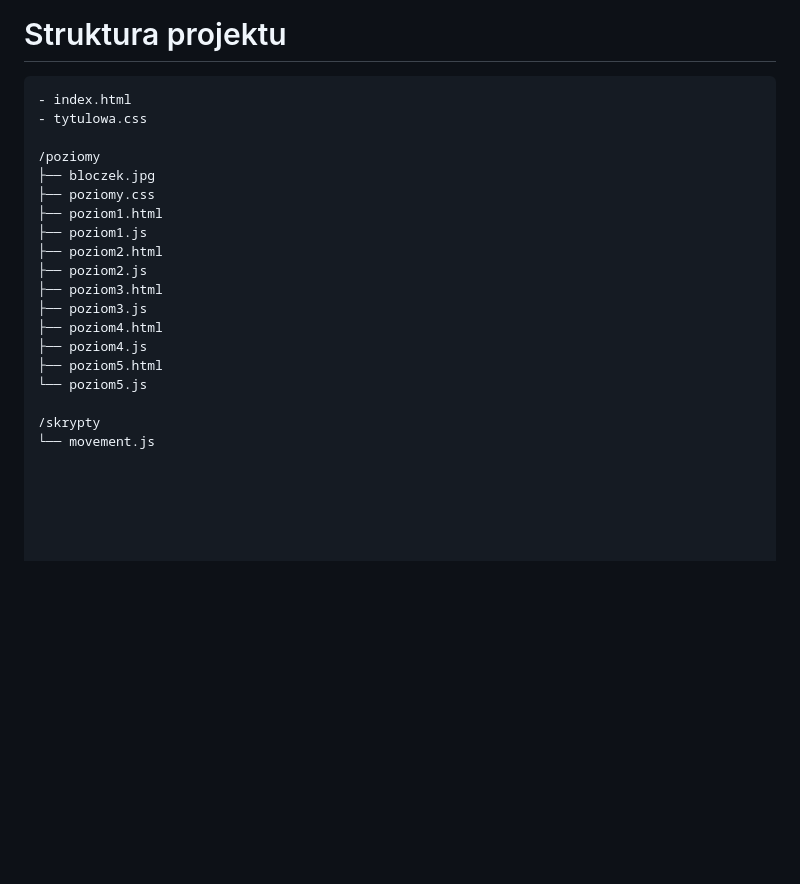
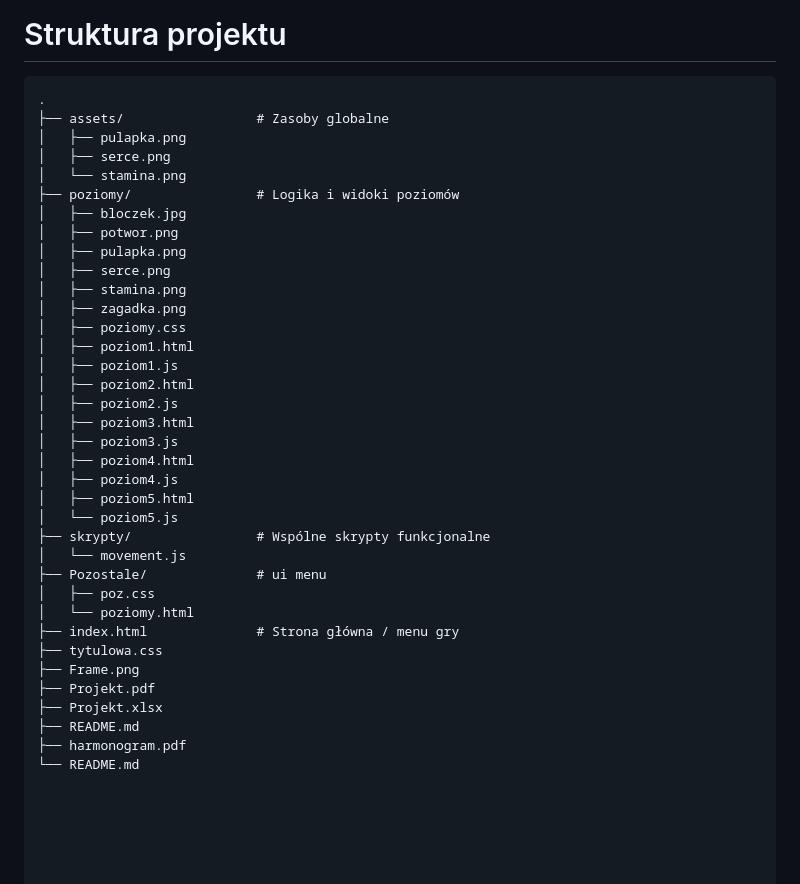
Before and after one commit to ZellnerJ/zeg-game, a Markdown page: README.md, the part around the change. GitHub-like rendering; blank space fills up the shorter version.

Commit message:
Update project structure

````diff
--- a/README.md
+++ b/README.md
@@ -86,22 +86,39 @@ Jesteś hakerem uwięzionym w cyfrowym labiryncie korporacji **NEON**. Twoim cel
 # Struktura projektu
 
 ```text
-- index.html
-- tytulowa.css
-
-/poziomy
-├── bloczek.jpg
-├── poziomy.css
-├── poziom1.html
-├── poziom1.js
-├── poziom2.html
-├── poziom2.js
-├── poziom3.html
-├── poziom3.js
-├── poziom4.html
-├── poziom4.js
-├── poziom5.html
-└── poziom5.js
-
-/skrypty
-└── movement.js
+.
+├── assets/                 # Zasoby globalne
+│   ├── pulapka.png
+│   ├── serce.png
+│   └── stamina.png
+├── poziomy/                # Logika i widoki poziomów
+│   ├── bloczek.jpg
+│   ├── potwor.png
+│   ├── pulapka.png
+│   ├── serce.png
+│   ├── stamina.png
+│   ├── zagadka.png
+│   ├── poziomy.css
+│   ├── poziom1.html
+│   ├── poziom1.js
+│   ├── poziom2.html
+│   ├── poziom2.js
+│   ├── poziom3.html
+│   ├── poziom3.js
+│   ├── poziom4.html
+│   ├── poziom4.js
+│   ├── poziom5.html
+│   └── poziom5.js
+├── skrypty/                # Wspólne skrypty funkcjonalne
+│   └── movement.js
+├── Pozostale/              # ui menu
+│   ├── poz.css
+│   └── poziomy.html
+├── index.html              # Strona główna / menu gry
+├── tytulowa.css
+├── Frame.png
+├── Projekt.pdf
+├── Projekt.xlsx
+├── README.md
+├── harmonogram.pdf
+└── README.md
````
